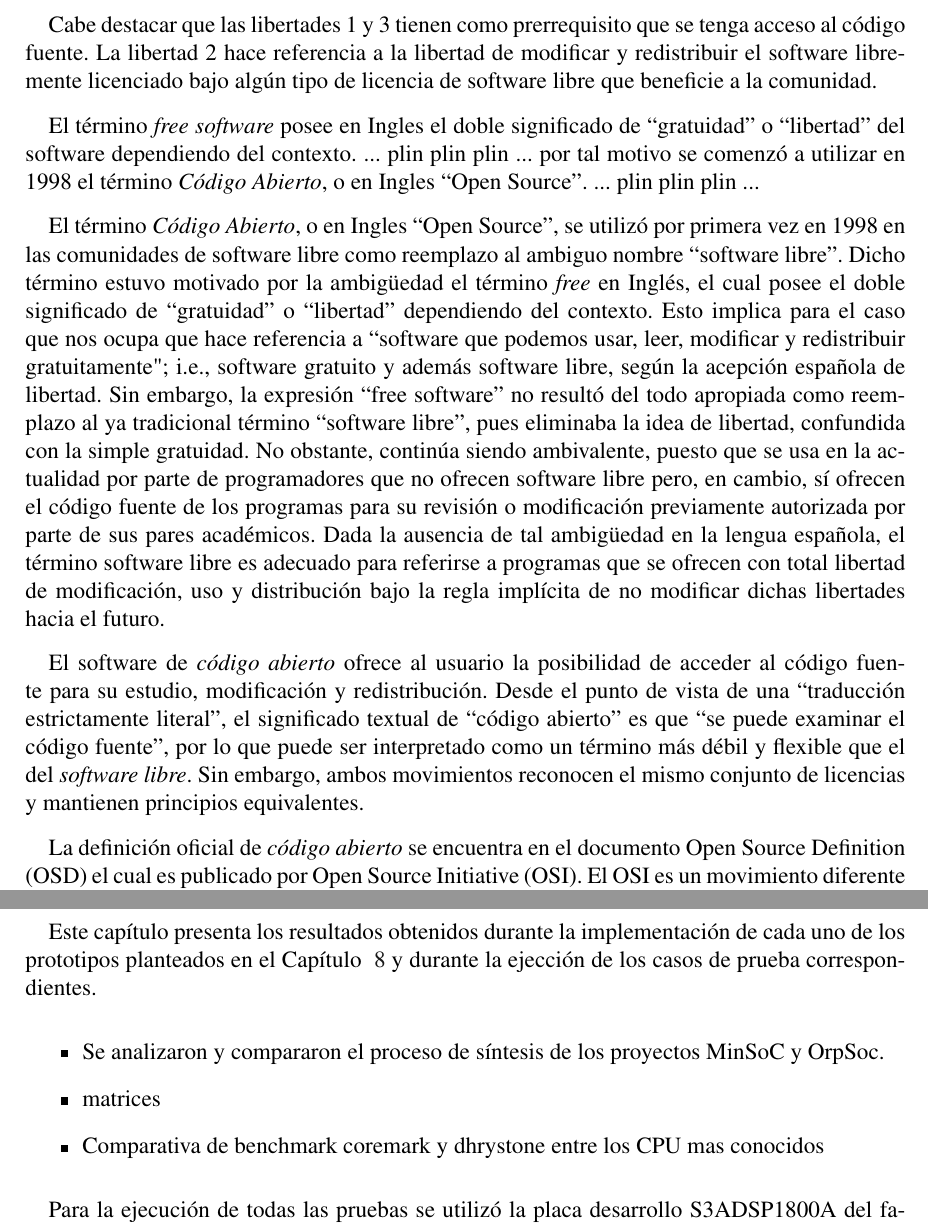
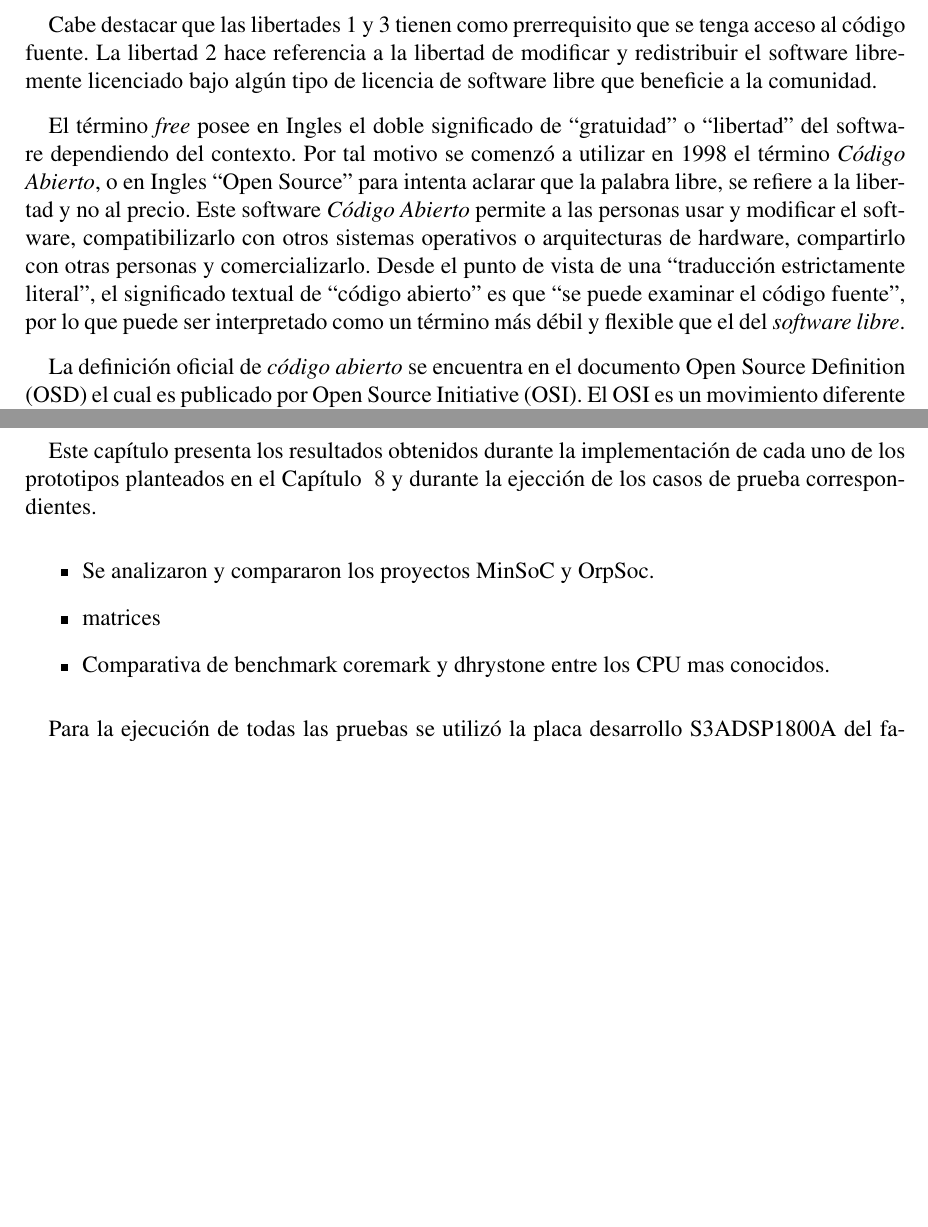
Before and after one commit to valerialovaisa/tesis_latex, a LaTeX thesis (final_tesis.tex, which reads capitulo_4.tex, resultados.tex): two parts of pages 33 and 117 of 163, joined at a grey line, cut so that both start at the same text, the shorter picture padded with empty space. Compiled offline with pdfLaTeX.

Commit message:
modificaciones
cerrracaputulo 4

```diff
--- a/capitulo_4.tex
+++ b/capitulo_4.tex
@@ -55,43 +55,16 @@ bajo algún tipo de licencia de software libre que beneficie a la
 comunidad.
 
 
-
-El término \textit{free software} posee en Ingles el doble significado
+El término \textit{free} posee en Ingles el doble significado
 de ``gratuidad'' o ``libertad'' del software dependiendo del
-contexto. ... plin plin plin ... por tal motivo se comenzó a utilizar
+contexto. Por tal motivo se comenzó a utilizar
 en 1998 el término \textit{Código Abierto}, o en Ingles ``Open
-Source''. ... plin plin plin ...
-
-
-El término \textit{Código Abierto}, o en Ingles ``Open Source'', se
-utilizó por primera vez en 1998 en las comunidades de software libre
-como reemplazo al ambiguo nombre ``software libre''. Dicho término
-estuvo motivado por la ambigüedad el término \textit{free} en Inglés,
-el cual posee el doble significado de ``gratuidad'' o ``libertad''
-dependiendo del contexto. Esto implica para el caso que nos ocupa que
-hace referencia a ``software que podemos usar, leer, modificar y
-redistribuir gratuitamente"; i.e., software gratuito y además software
-libre, según la acepción española de libertad. Sin embargo, la
-expresión ``free software'' no resultó del todo apropiada como
-reemplazo al ya tradicional término ``software libre'', pues eliminaba
-la idea de libertad, confundida con la simple gratuidad. No obstante,
-continúa siendo ambivalente, puesto que se usa en la actualidad por
-parte de programadores que no ofrecen software libre pero, en cambio,
-sí ofrecen el código fuente de los programas para su revisión o
-modificación previamente autorizada por parte de sus pares
-académicos. Dada la ausencia de tal ambigüedad en la lengua española,
-el término software libre es adecuado para referirse a programas que
-se ofrecen con total libertad de modificación, uso y distribución bajo
-la regla implícita de no modificar dichas libertades hacia el futuro.
-
-El software de \textit{código abierto} ofrece al usuario la
-posibilidad de acceder al código fuente para su estudio, modificación
-y redistribución. Desde el punto de vista de una ``traducción
+Source'' para intenta aclarar que la palabra libre, se refiere a la libertad y no al precio. Este software \textit{Código Abierto} permite a las personas usar y modificar el software, compatibilizarlo con otros sistemas operativos o arquitecturas de hardware, compartirlo con otras personas y comercializarlo.
+Desde el punto de vista de una ``traducción
 estrictamente literal'', el significado textual de ``código abierto''
 es que ``se puede examinar el código fuente'', por lo que puede ser
 interpretado como un término más débil y flexible que el del
-\textit{software libre}. Sin embargo, ambos movimientos reconocen el
-mismo conjunto de licencias y mantienen principios equivalentes.
+\textit{software libre}.
 
 La definición oficial de \textit{código abierto} se encuentra en el
 documento Open Source Definition (OSD) el cual es publicado por Open
--- a/resultados.tex
+++ b/resultados.tex
@@ -3,11 +3,11 @@
 
 	Este capítulo presenta los resultados obtenidos durante la implementación de cada uno de los prototipos planteados en el Capítulo
 	~\ref{chap:disenoeimpl} y durante la ejección de los casos de prueba correspondientes.
-	\begin{itemize}
-				  	\item Se analizaron y compararon el proceso de síntesis de los proyectos MinSoC y OrpSoc.
-					\item matrices
-					\item Comparativa de benchmark coremark y dhrystone entre los CPU mas conocidos
-				\end{itemize}
+\begin{itemize}
+\item Se analizaron y compararon los proyectos MinSoC y OrpSoc.
+\item matrices
+\item Comparativa de benchmark coremark y dhrystone entre los CPU mas conocidos.
+\end{itemize}
 
 	Para la ejecución de todas las pruebas se utilizó la placa desarrollo S3ADSP1800A del fabricante Xilinx que cumple con los requerimientos detallados
 	en la Tabla ~\ref{tab:requsr1} y se encontraba dentro de las alternativas disponibles al momento del desarrollo de este trabajo.
```
